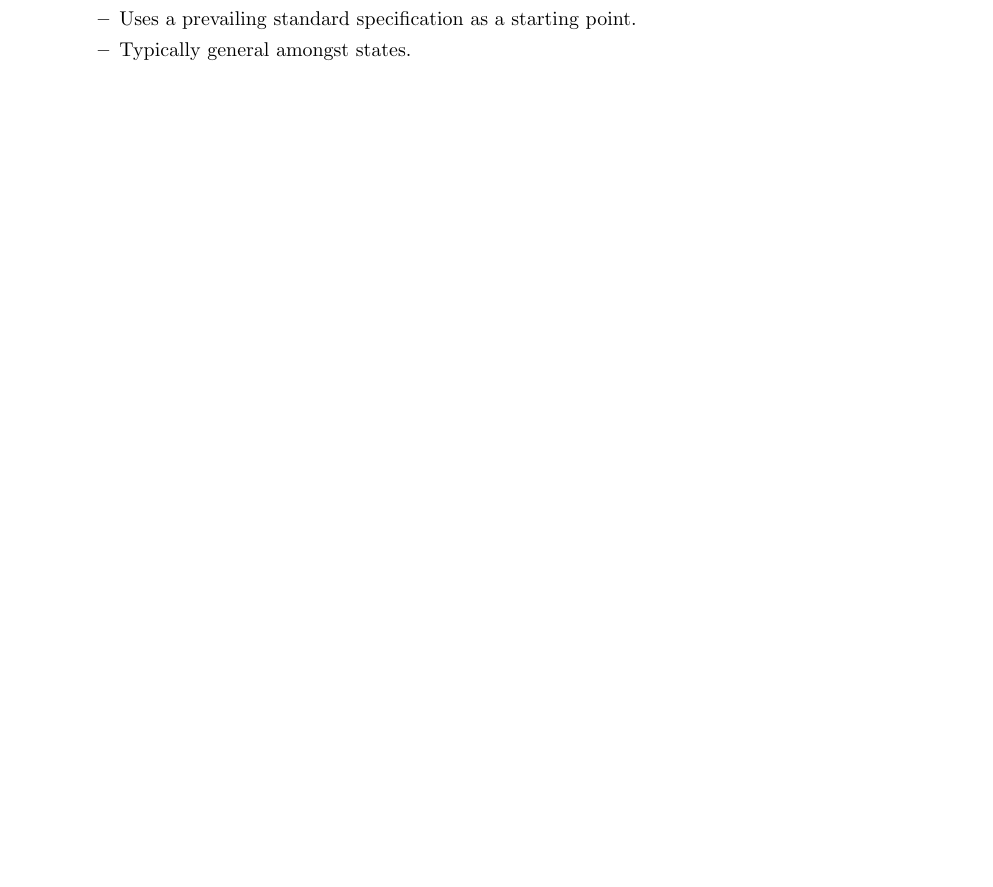
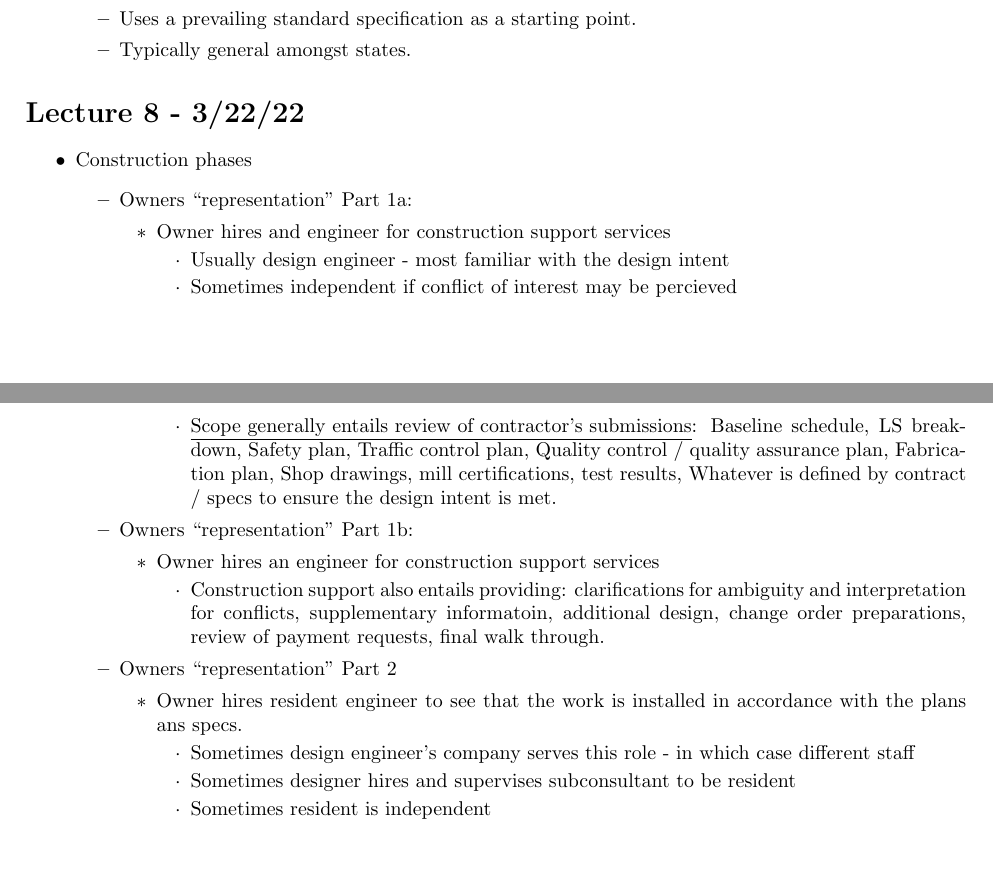
Before and after one commit to jakesig/LaTeX, a LaTeX document (CE-220/ce220.tex): part of page 15 of 15 before the commit and two parts of pages 15 and 16 of 16 after it, the two joined at a grey line, cut so that both start at the same text, the shorter picture padded with empty space. Compiled offline with pdfLaTeX.

Commit message:
Misc. Push

```diff
--- a/CE-220/ce220.tex
+++ b/CE-220/ce220.tex
@@ -836,4 +836,35 @@
         \item Typically general amongst states.
     \end{itemize}
 \end{itemize}
+\section*{Lecture 8 - 3/22/22}
+\begin{itemize}
+    \item Construction phases
+    \begin{itemize}
+        \item Owners ``representation'' Part 1a:
+        \begin{itemize}
+            \item Owner hires and engineer for construction support services
+            \begin{itemize}
+                \item Usually design engineer - most familiar with the design intent
+                \item Sometimes independent if conflict of interest may be percieved
+                \item \underline{Scope generally entails review of contractor's submissions}: Baseline schedule, LS breakdown, Safety plan, Traffic control plan, Quality control / quality assurance plan, Fabrication plan, Shop drawings, mill certifications, test results, Whatever is defined by contract / specs to ensure the design intent is met.
+            \end{itemize}
+        \end{itemize}
+        \item Owners ``representation'' Part 1b:
+        \begin{itemize}
+            \item Owner hires an engineer for construction support services
+            \begin{itemize}
+                \item Construction support also entails providing: clarifications for ambiguity and interpretation for conflicts, supplementary informatoin, additional design, change order preparations, review of payment requests, final walk through.
+            \end{itemize}
+        \end{itemize}
+        \item Owners ``representation'' Part 2
+        \begin{itemize}
+            \item Owner hires resident engineer to see that the work is installed in accordance with the plans ans specs.
+            \begin{itemize}
+                \item Sometimes design engineer's company serves this role - in which case different staff
+                \item Sometimes designer hires and supervises subconsultant to be resident
+                \item Sometimes resident is independent
+            \end{itemize}
+        \end{itemize}
+    \end{itemize}
+\end{itemize}
 \end{document}
```
Also changed, not shown: PH-214/HW4/hw4.tex (+1 -1 lines), CE-220/ce220.pdf, MA-240/ma240.pdf, PH-214/HW4/hw4.pdf.
